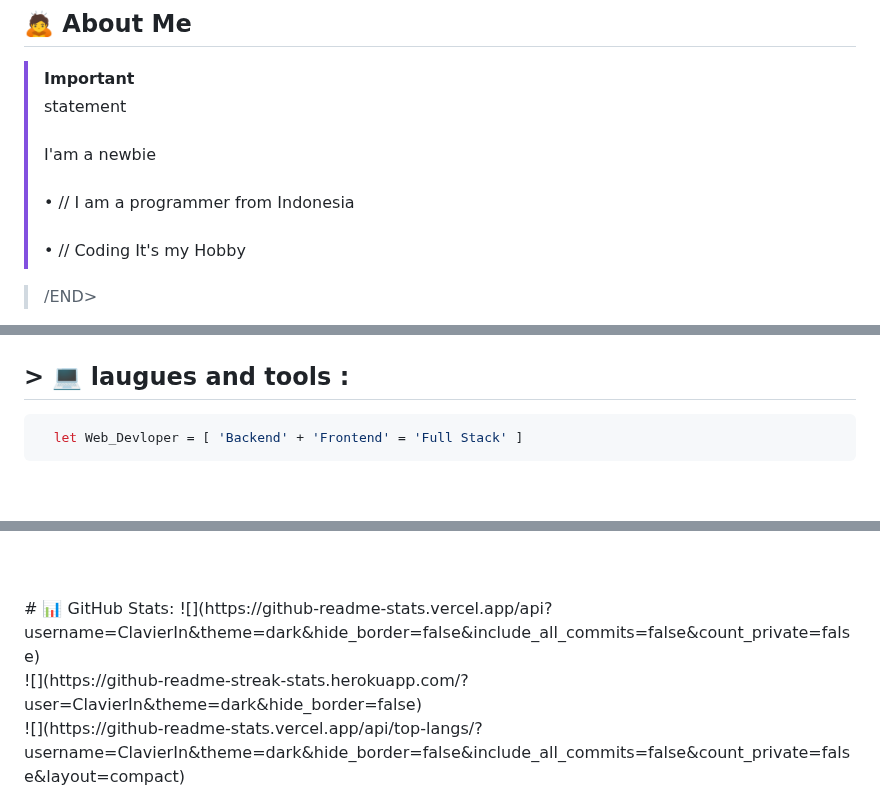
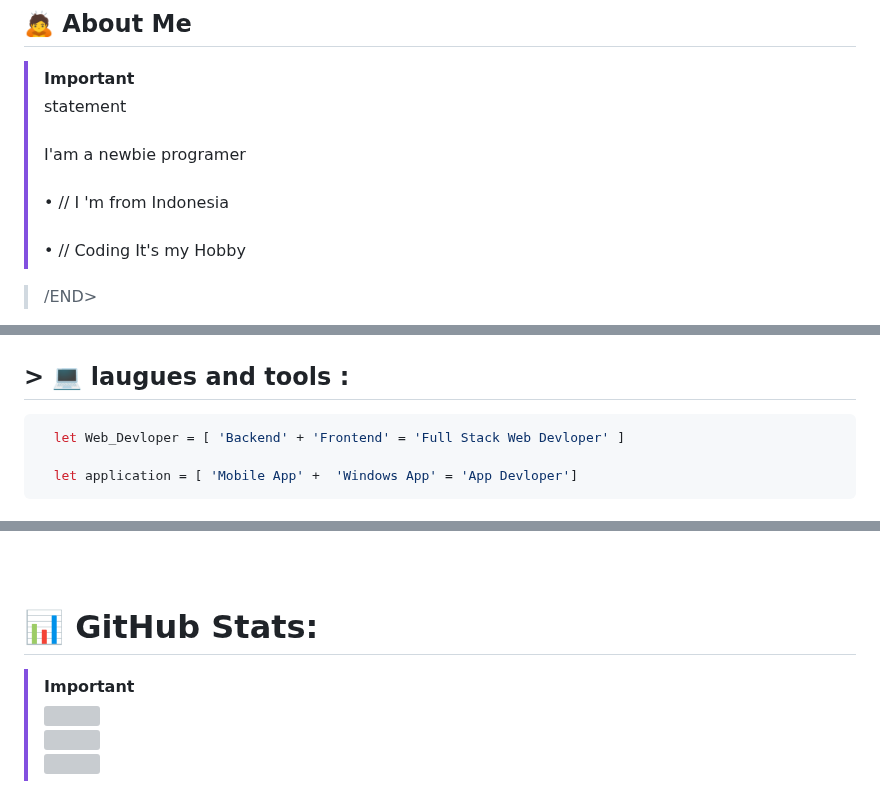
Before and after one commit to ClavierIn/ClavierIN, a Markdown page: README.md, 3 parts joined by grey strips. Drawn GitHub-style; blank space fills up the shorter version; grey boxes are pictures that could not be loaded.

````diff
--- a/README.md
+++ b/README.md
@@ -6,8 +6,8 @@ print("hey dear, i'm Calvin")
 ##  🙇 About Me
 > [!IMPORTANT]
 > statement  <br><br>
-> I'am a newbie  <br><br>
-> • // I am a programmer from Indonesia<br><br>
+> I'am a newbie programer<br><br>
+> • // I 'm from Indonesia<br><br>
 > • // Coding It's my Hobby<br>
 
 > /END>
@@ -29,5 +29,7 @@ print("hey dear, i'm Calvin")
 ## > 💻 laugues and tools :
 
 ```js
-  let Web_Devloper = [ 'Backend' + 'Frontend' = 'Full Stack' ]
+  let Web_Devloper = [ 'Backend' + 'Frontend' = 'Full Stack Web Devloper' ]
+
+  let application = [ 'Mobile App' +  'Windows App' = 'App Devloper']
 ```
@@ -40,8 +60,12 @@ print("hey dear, i'm Calvin")
 
 <br>
 <br>
+
 # 📊 GitHub Stats:
-![](https://github-readme-stats.vercel.app/api?username=ClavierIn&theme=dark&hide_border=false&include_all_commits=false&count_private=false)<br/>
+
+> [!IMPORTANT]
+> ![](https://github-readme-stats.vercel.app/api?username=ClavierIn&theme=dark&hide_border=false&include_all_commits=false&count_private=false)<br/>
 ![](https://github-readme-streak-stats.herokuapp.com/?user=ClavierIn&theme=dark&hide_border=false)<br/>
 ![](https://github-readme-stats.vercel.app/api/top-langs/?username=ClavierIn&theme=dark&hide_border=false&include_all_commits=false&count_private=false&layout=compact)
+>
 
````
Also changed, not shown: other parts of README.md (+32 -6 lines).
